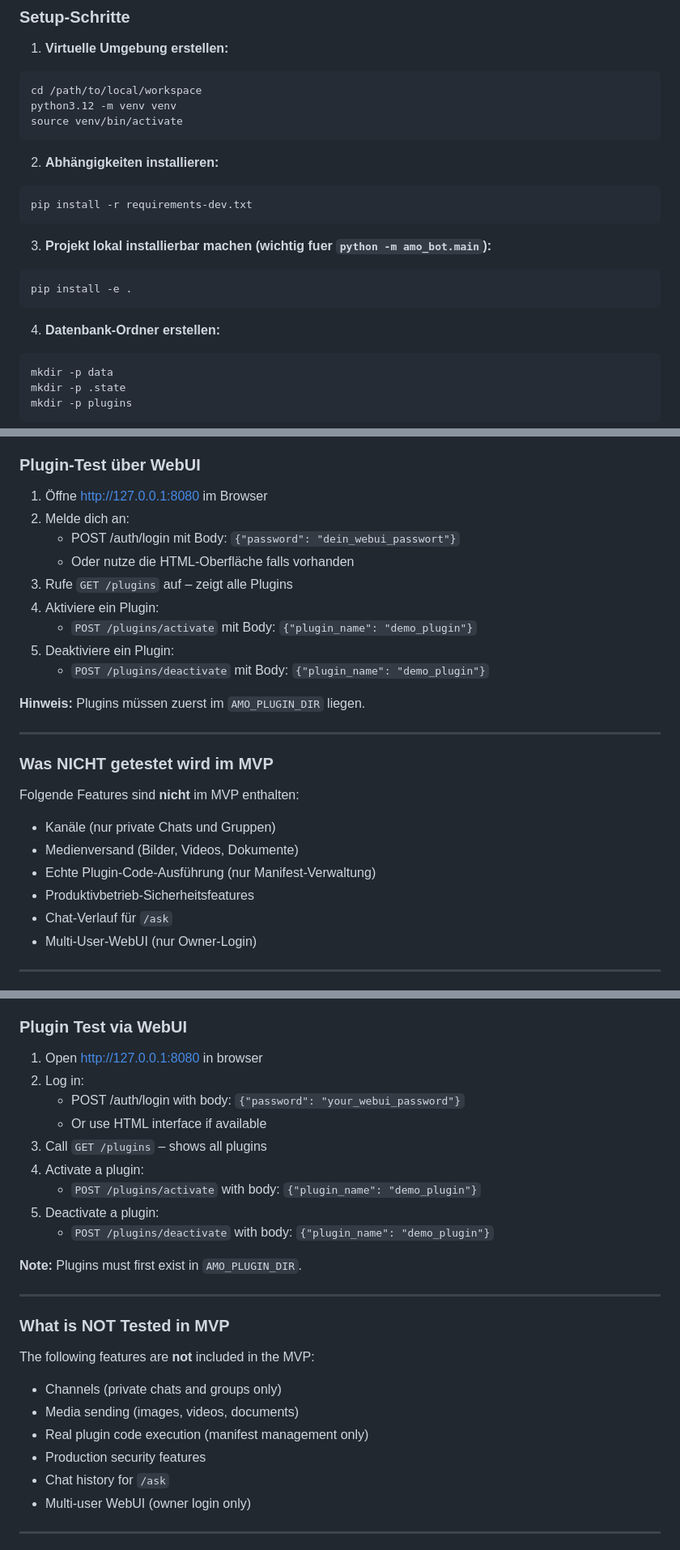
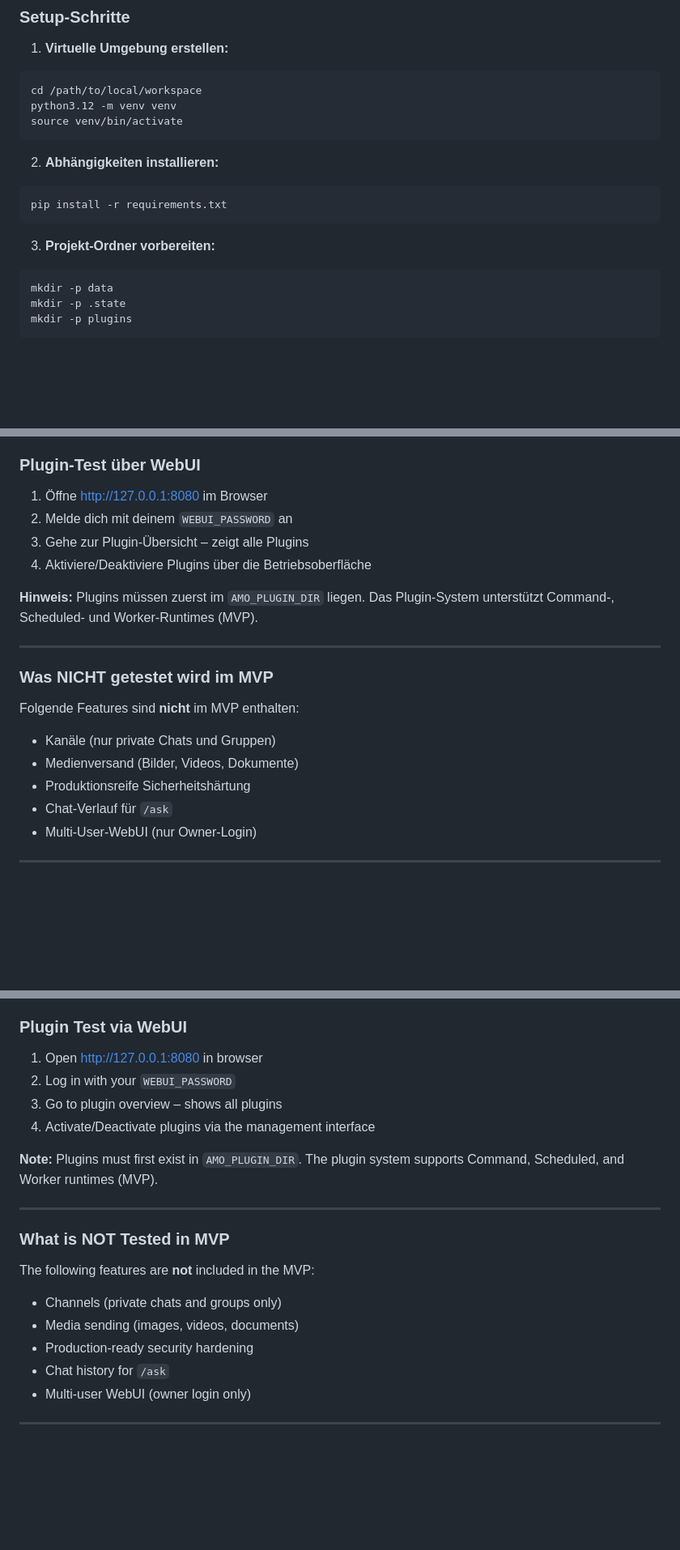
Before and after one commit to Matze383/amo-telegram-bot, a Markdown page: docs/BETATEST.md, 3 parts joined by grey strips. Shown at 81% size. Drawn GitHub-style; blank space fills up the shorter version.

````diff
--- a/docs/BETATEST.md
+++ b/docs/BETATEST.md
@@ -79,16 +79,10 @@ source venv/bin/activate
 2. **Abhängigkeiten installieren:**
 
 ```bash
-pip install -r requirements-dev.txt
+pip install -r requirements.txt
 ```
 
-3. **Projekt lokal installierbar machen (wichtig fuer `python -m amo_bot.main`):**
-
-```bash
-pip install -e .
-```
-
-4. **Datenbank-Ordner erstellen:**
+3. **Projekt-Ordner vorbereiten:**
 
 ```bash
 mkdir -p data
@@ -229,16 +223,11 @@ curl http://127.0.0.1:11434/api/tags
 ### Plugin-Test über WebUI
 
 1. Öffne http://127.0.0.1:8080 im Browser
-2. Melde dich an:
-   - POST /auth/login mit Body: `{"password": "dein_webui_passwort"}`
-   - Oder nutze die HTML-Oberfläche falls vorhanden
-3. Rufe `GET /plugins` auf – zeigt alle Plugins
-4. Aktiviere ein Plugin:
-   - `POST /plugins/activate` mit Body: `{"plugin_name": "demo_plugin"}`
-5. Deaktiviere ein Plugin:
-   - `POST /plugins/deactivate` mit Body: `{"plugin_name": "demo_plugin"}`
+2. Melde dich mit deinem `WEBUI_PASSWORD` an
+3. Gehe zur Plugin-Übersicht – zeigt alle Plugins
+4. Aktiviere/Deaktiviere Plugins über die Betriebsoberfläche
 
-**Hinweis:** Plugins müssen zuerst im `AMO_PLUGIN_DIR` liegen.
+**Hinweis:** Plugins müssen zuerst im `AMO_PLUGIN_DIR` liegen. Das Plugin-System unterstützt Command-, Scheduled- und Worker-Runtimes (MVP).
 
 ---
 
@@ -248,8 +237,7 @@ Folgende Features sind **nicht** im MVP enthalten:
 
 - Kanäle (nur private Chats und Gruppen)
 - Medienversand (Bilder, Videos, Dokumente)
-- Echte Plugin-Code-Ausführung (nur Manifest-Verwaltung)
-- Produktivbetrieb-Sicherheitsfeatures
+- Produktionsreife Sicherheitshärtung
 - Chat-Verlauf für `/ask`
 - Multi-User-WebUI (nur Owner-Login)
 
@@ -549,16 +537,11 @@ curl http://127.0.0.1:11434/api/tags
 ### Plugin Test via WebUI
 
 1. Open http://127.0.0.1:8080 in browser
-2. Log in:
-   - POST /auth/login with body: `{"password": "your_webui_password"}`
-   - Or use HTML interface if available
-3. Call `GET /plugins` – shows all plugins
-4. Activate a plugin:
-   - `POST /plugins/activate` with body: `{"plugin_name": "demo_plugin"}`
-5. Deactivate a plugin:
-   - `POST /plugins/deactivate` with body: `{"plugin_name": "demo_plugin"}`
+2. Log in with your `WEBUI_PASSWORD`
+3. Go to plugin overview – shows all plugins
+4. Activate/Deactivate plugins via the management interface
 
-**Note:** Plugins must first exist in `AMO_PLUGIN_DIR`.
+**Note:** Plugins must first exist in `AMO_PLUGIN_DIR`. The plugin system supports Command, Scheduled, and Worker runtimes (MVP).
 
 ---
 
@@ -568,8 +551,7 @@ The following features are **not** included in the MVP:
 
 - Channels (private chats and groups only)
 - Media sending (images, videos, documents)
-- Real plugin code execution (manifest management only)
-- Production security features
+- Production-ready security hardening
 - Chat history for `/ask`
 - Multi-user WebUI (owner login only)
 
````
Also changed, not shown: other parts of docs/BETATEST.md (+7 -7 lines), README.md (+5 -7 lines), docs/GITHUB_PAGE_DRAFT.md (added, +220 -0 lines).
